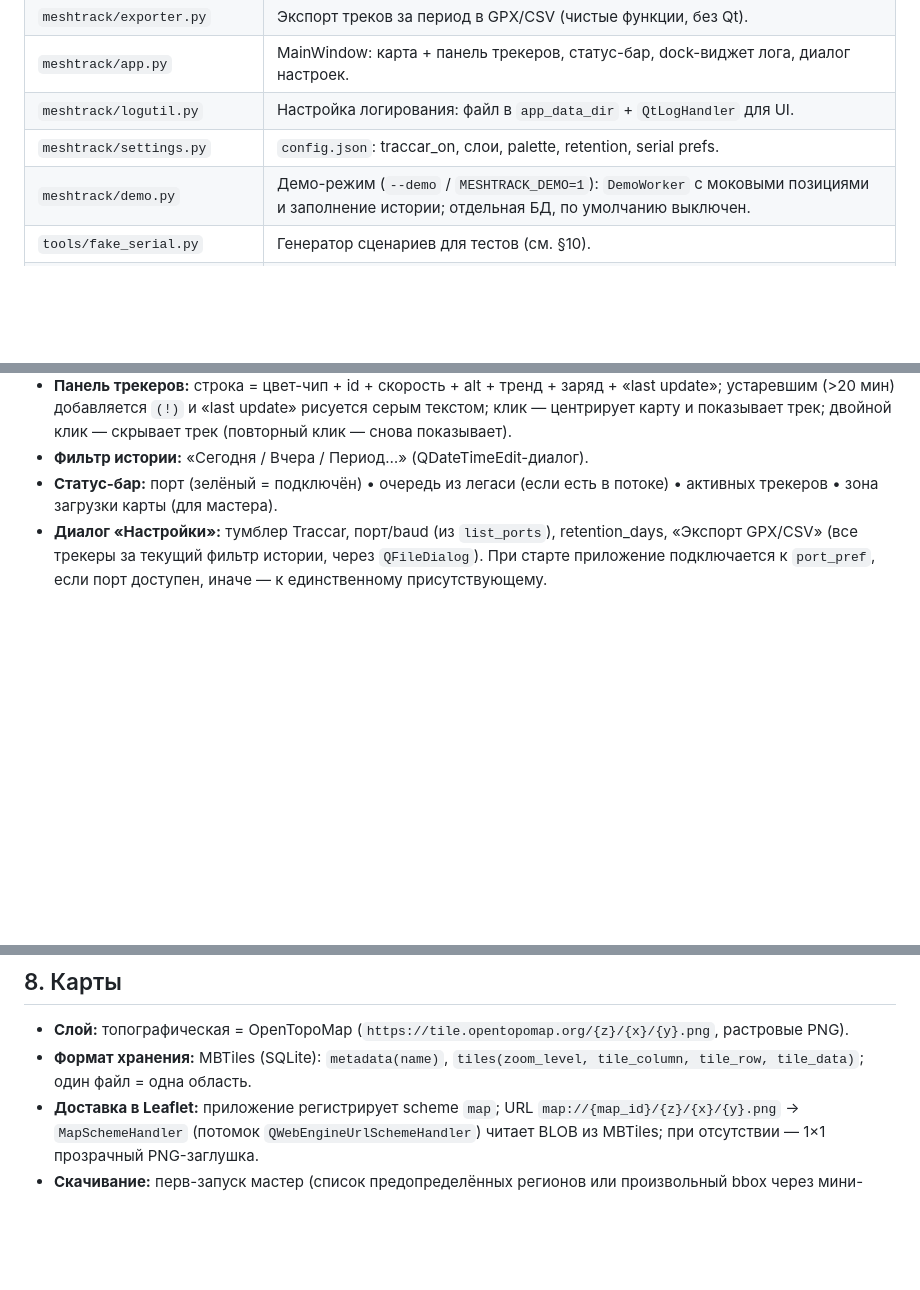
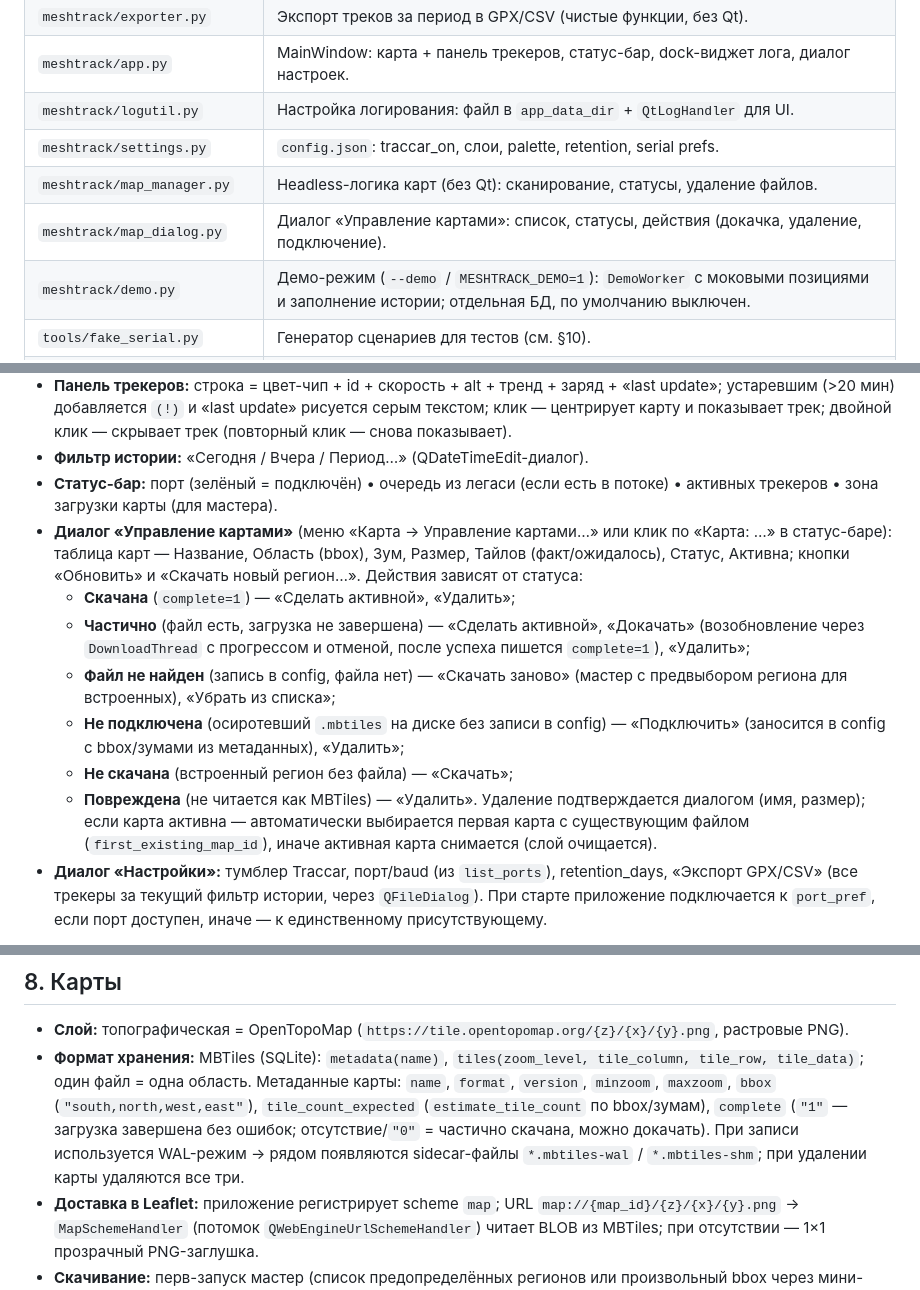
Before and after one commit to Udj13/meshtrack-desktop, a Markdown page: PROJECT.md, 3 parts joined by grey strips. Rendered like a GitHub page; blank space fills up the shorter version.

Commit message:
docs(maps): шаг 6 — документация (PROJECT.md §5/§8, PLAN.md 5.7) и регресс

```diff
--- a/PROJECT.md
+++ b/PROJECT.md
@@ -90,6 +90,8 @@
 | `meshtrack/app.py` | MainWindow: карта + панель трекеров, статус-бар, dock-виджет лога, диалог настроек. |
 | `meshtrack/logutil.py` | Настройка логирования: файл в `app_data_dir` + `QtLogHandler` для UI. |
 | `meshtrack/settings.py` | `config.json`: traccar_on, слои, palette, retention, serial prefs. |
+| `meshtrack/map_manager.py` | Headless-логика карт (без Qt): сканирование, статусы, удаление файлов. |
+| `meshtrack/map_dialog.py` | Диалог «Управление картами»: список, статусы, действия (докачка, удаление, подключение). |
 | `meshtrack/demo.py` | Демо-режим (`--demo` / `MESHTRACK_DEMO=1`): `DemoWorker` с моковыми позициями и заполнение истории; отдельная БД, по умолчанию выключен. |
 | `tools/fake_serial.py` | Генератор сценариев для тестов (см. §10). |
 | `tools/download_region.py` | CLI скачивания области → MBTiles. |
@@ -138,6 +140,23 @@ MeshTrack desktop/
 - **Фильтр истории:** «Сегодня / Вчера / Период…» (QDateTimeEdit-диалог).
 - **Статус-бар:** порт (зелёный = подключён) • очередь из легаси (если есть
   в потоке) • активных трекеров • зона загрузки карты (для мастера).
+- **Диалог «Управление картами»** (меню «Карта → Управление картами…» или
+  клик по «Карта: …» в статус-баре): таблица карт — Название, Область (bbox),
+  Зум, Размер, Тайлов (факт/ожидалось), Статус, Активна; кнопки «Обновить» и
+  «Скачать новый регион…». Действия зависят от статуса:
+  - **Скачана** (`complete=1`) — «Сделать активной», «Удалить»;
+  - **Частично** (файл есть, загрузка не завершена) — «Сделать активной»,
+    «Докачать» (возобновление через `DownloadThread` с прогрессом и отменой,
+    после успеха пишется `complete=1`), «Удалить»;
+  - **Файл не найден** (запись в config, файла нет) — «Скачать заново»
+    (мастер с предвыбором региона для встроенных), «Убрать из списка»;
+  - **Не подключена** (осиротевший `.mbtiles` на диске без записи в config) —
+    «Подключить» (заносится в config с bbox/зумами из метаданных), «Удалить»;
+  - **Не скачана** (встроенный регион без файла) — «Скачать»;
+  - **Повреждена** (не читается как MBTiles) — «Удалить».
+  Удаление подтверждается диалогом (имя, размер); если карта активна —
+  автоматически выбирается первая карта с существующим файлом
+  (`first_existing_map_id`), иначе активная карта снимается (слой очищается).
 - **Диалог «Настройки»:** тумблер Traccar, порт/baud (из `list_ports`),
   retention_days, «Экспорт GPX/CSV» (все трекеры за текущий фильтр истории,
   через `QFileDialog`). При старте приложение подключается к `port_pref`,
@@ -193,6 +212,12 @@ Battery Level: 87%     # %
   (`https://tile.opentopomap.org/{z}/{x}/{y}.png`, растровые PNG).
 - **Формат хранения:** MBTiles (SQLite): `metadata(name)`, `tiles(zoom_level,
   tile_column, tile_row, tile_data)`; один файл = одна область.
+  Метаданные карты: `name`, `format`, `version`, `minzoom`, `maxzoom`,
+  `bbox` (`"south,north,west,east"`), `tile_count_expected`
+  (`estimate_tile_count` по bbox/зумам), `complete` (`"1"` — загрузка
+  завершена без ошибок; отсутствие/`"0"` = частично скачана, можно докачать).
+  При записи используется WAL-режим → рядом появляются sidecar-файлы
+  `*.mbtiles-wal` / `*.mbtiles-shm`; при удалении карты удаляются все три.
 - **Доставка в Leaflet:** приложение регистрирует scheme `map`; URL
   `map://{map_id}/{z}/{x}/{y}.png` → `MapSchemeHandler` (потомок
   `QWebEngineUrlSchemeHandler`) читает BLOB из MBTiles; при отсутствии —
```
Also changed, not shown: PLAN.md (+1 -0 lines).
